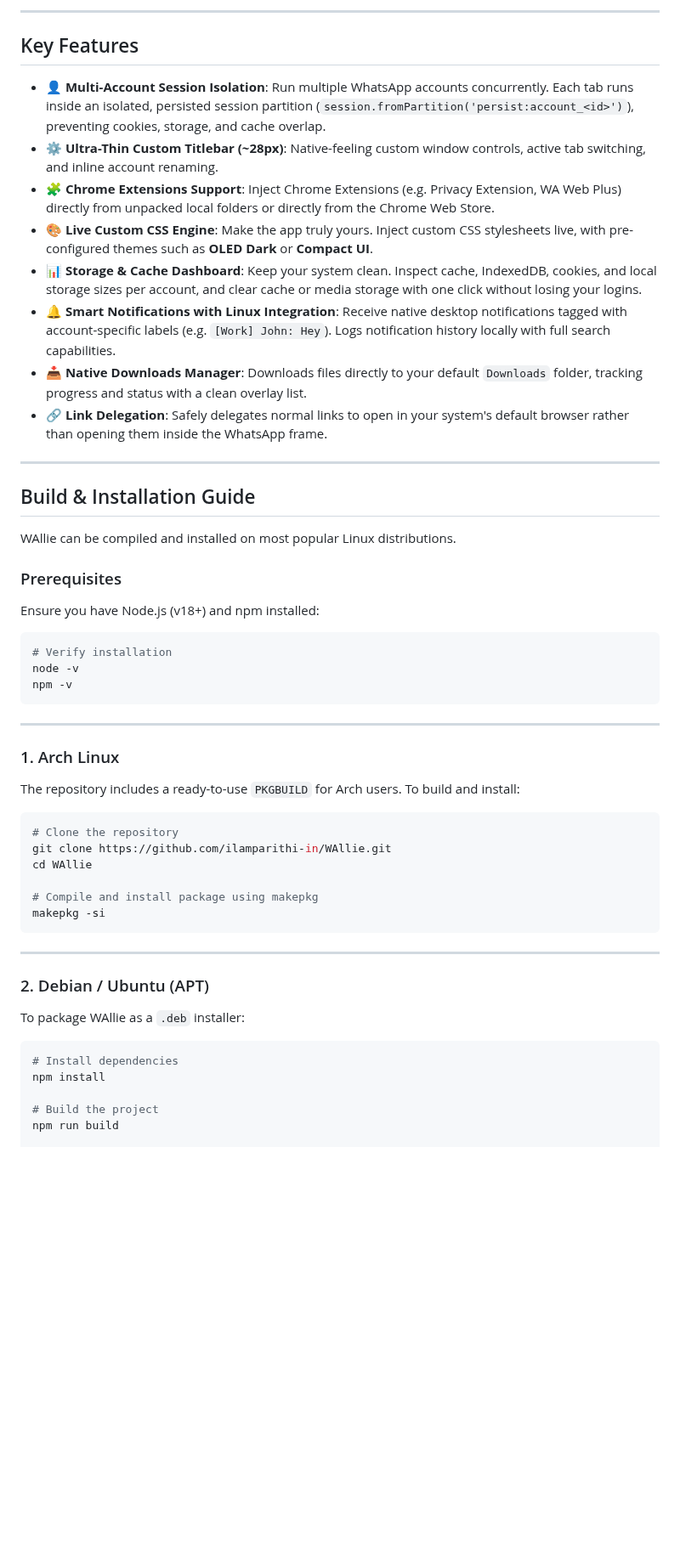
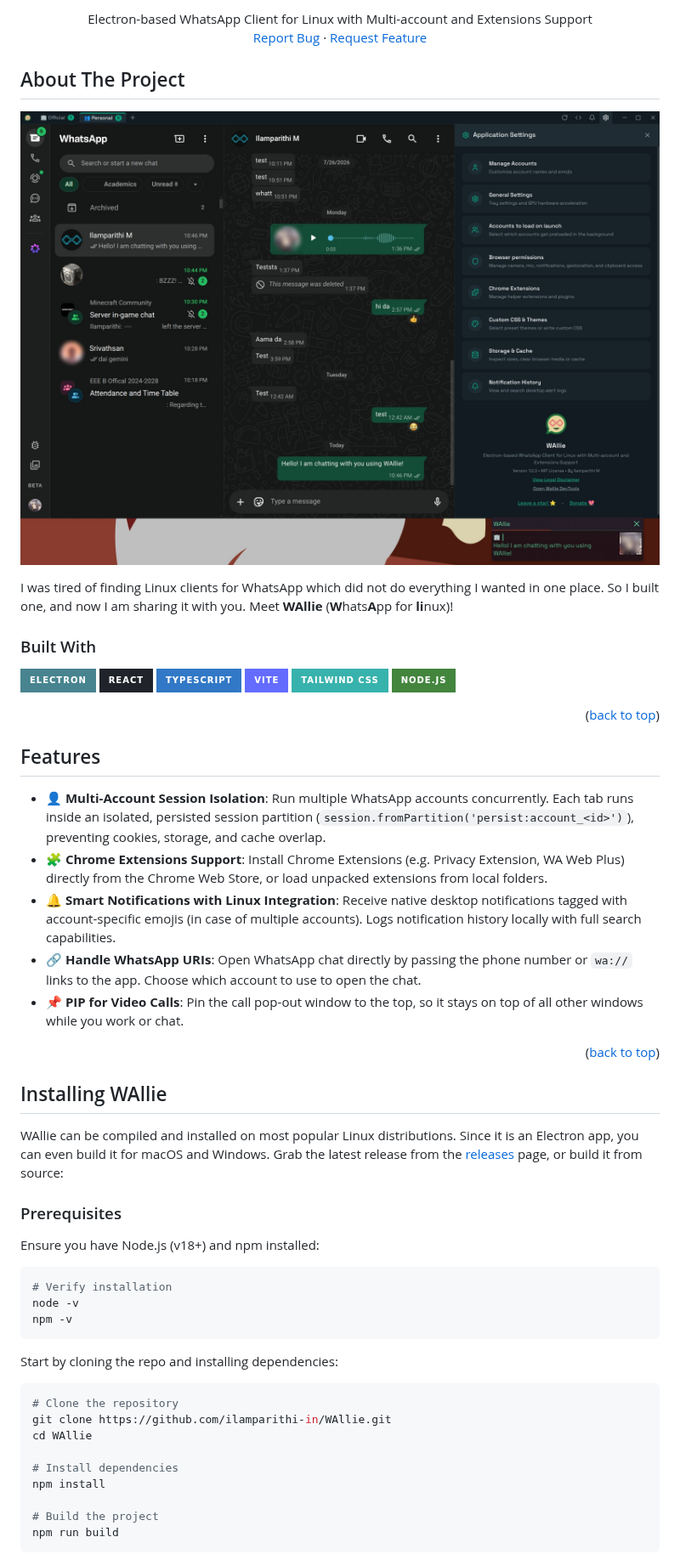
Before and after one commit to ilamparithi-in/WAllie, a Markdown page: README.md, the part around one of its changes. Shown at 85% size. Drawn GitHub-style; pictures changed too: .github/assets/screenshot.jpeg (added); badges without logos; blank space fills up the shorter version.

Commit message:
chore: update README, issue templates [skip ci]

````diff
--- a/README.md
+++ b/README.md
@@ -8,22 +22,81 @@
 
----
+  <p align="center">
+    Electron-based WhatsApp Client for Linux with Multi-account and Extensions Support
+    <br />
+    <!--a href="https://github.com/ilamparithi-in/WAllie"><strong>Explore the docs »</strong></a>
+    <br />
+    <br />
+    <a href="https://github.com/ilamparithi-in/WAllie">View Demo</a>
+    &middot;-->
+    <a href="https://github.com/ilamparithi-in/WAllie/issues/new?labels=bug&template=bug_report.md">Report Bug</a>
+    &middot;
+    <a href="https://github.com/ilamparithi-in/WAllie/issues/new?labels=enhancement&template=feature_request.md">Request Feature</a>
+  </p>
+</div>
 
-## Key Features
+
+<!-- TABLE OF CONTENTS -->
+<!-- <details>
+  <summary>Table of Contents</summary>
+  <ol>
+    <li>
+      <a href="#about-the-project">About The Project</a>
+      <ul>
+        <li><a href="#built-with">Built With</a></li>
+      </ul>
+    </li>
+    <li>
+      <a href="#getting-started">Getting Started</a>
+      <ul>
+        <li><a href="#prerequisites">Prerequisites</a></li>
+        <li><a href="#installation">Installation</a></li>
+      </ul>
+    </li>
+    <li><a href="#usage">Usage</a></li>
+    <li><a href="#roadmap">Roadmap</a></li>
+    <li><a href="#contributing">Contributing</a></li>
+    <li><a href="#license">License</a></li>
+    <li><a href="#contact">Contact</a></li>
+    <li><a href="#acknowledgments">Acknowledgments</a></li>
+  </ol>
+</details> -->
+
+
+
+<!-- ABOUT THE PROJECT -->
+## About The Project
+
+![Product Name Screen Shot](.github/assets/screenshot.jpeg)
+
+I was tired of finding Linux clients for WhatsApp which did not do everything I wanted in one place. So I built one, and now I am sharing it with you. Meet **WAllie** (**W**hats**A**pp for **li**nux)!
+
+
+### Built With
+
+[![Electron][Electron.js]][Electron-url]
+[![React][React.js]][React-url]
+[![TypeScript][TypeScript]][TypeScript-url]
+[![Vite][Vite.js]][Vite-url]
+[![TailwindCSS][TailwindCSS]][Tailwind-url]
+[![Node.js][Node.js]][Node-url]
+
+<p align="right">(<a href="#readme-top">back to top</a>)</p>
+
+<!-- FEATURES -->
+## Features
 
 - 👤 **Multi-Account Session Isolation**: Run multiple WhatsApp accounts concurrently. Each tab runs inside an isolated, persisted session partition (`session.fromPartition('persist:account_<id>')`), preventing cookies, storage, and cache overlap.
-- ⚙️ **Ultra-Thin Custom Titlebar (~28px)**: Native-feeling custom window controls, active tab switching, and inline account renaming.
-- 🧩 **Chrome Extensions Support**: Inject Chrome Extensions (e.g. Privacy Extension, WA Web Plus) directly from unpacked local folders or directly from the Chrome Web Store.
-- 🎨 **Live Custom CSS Engine**: Make the app truly yours. Inject custom CSS stylesheets live, with pre-configured themes such as **OLED Dark** or **Compact UI**.
-- 📊 **Storage & Cache Dashboard**: Keep your system clean. Inspect cache, IndexedDB, cookies, and local storage sizes per account, and clear cache or media storage with one click without losing your logins.
-- 🔔 **Smart Notifications with Linux Integration**: Receive native desktop notifications tagged with account-specific labels (e.g. `[Work] John: Hey`). Logs notification history locally with full search capabilities.
-- 📥 **Native Downloads Manager**: Downloads files directly to your default `Downloads` folder, tracking progress and status with a clean overlay list.
-- 🔗 **Link Delegation**: Safely delegates normal links to open in your system's default browser rather than opening them inside the WhatsApp frame.
+- 🧩 **Chrome Extensions Support**: Install Chrome Extensions (e.g. Privacy Extension, WA Web Plus) directly from the Chrome Web Store, or load unpacked extensions from local folders.
+- 🔔 **Smart Notifications with Linux Integration**: Receive native desktop notifications tagged with account-specific emojis (in case of multiple accounts). Logs notification history locally with full search capabilities.
+- 🔗 **Handle WhatsApp URIs**: Open WhatsApp chat directly by passing the phone number or `wa://` links to the app. Choose which account to use to open the chat.
+- 📌 **PIP for Video Calls**: Pin the call pop-out window to the top, so it stays on top of all other windows while you work or chat.
 
----
+<p align="right">(<a href="#readme-top">back to top</a>)</p>
 
-## Build & Installation Guide
+<!-- GETTING STARTED -->
+## Installing WAllie
 
-WAllie can be compiled and installed on most popular Linux distributions.
+WAllie can be compiled and installed on most popular Linux distributions. Since it is an Electron app, you can even build it for macOS and Windows. Grab the latest release from the [releases](https://github.com/ilamparithi-in/WAllie/releases) page, or build it from source:
 
 ### Prerequisites
 
@@ -34,27 +107,16 @@ node -v
 npm -v
 ```
 
----
-
-### 1. Arch Linux
-The repository includes a ready-to-use `PKGBUILD` for Arch users. To build and install:
+Start by cloning the repo and installing dependencies:
 ```bash
 # Clone the repository
 git clone https://github.com/ilamparithi-in/WAllie.git
 cd WAllie
 
-# Compile and install package using makepkg
-makepkg -si
-```
-
----
-
-### 2. Debian / Ubuntu (APT)
-To package WAllie as a `.deb` installer:
-```bash
 # Install dependencies
 npm install
 
 # Build the project
 npm run build
+```
 
````
Also changed, not shown: other parts of README.md (+106 -36 lines), .github/ISSUE_TEMPLATE/bug_report.md (added, +50 -0 lines), .github/ISSUE_TEMPLATE/feature_request.md (added, +23 -0 lines).
